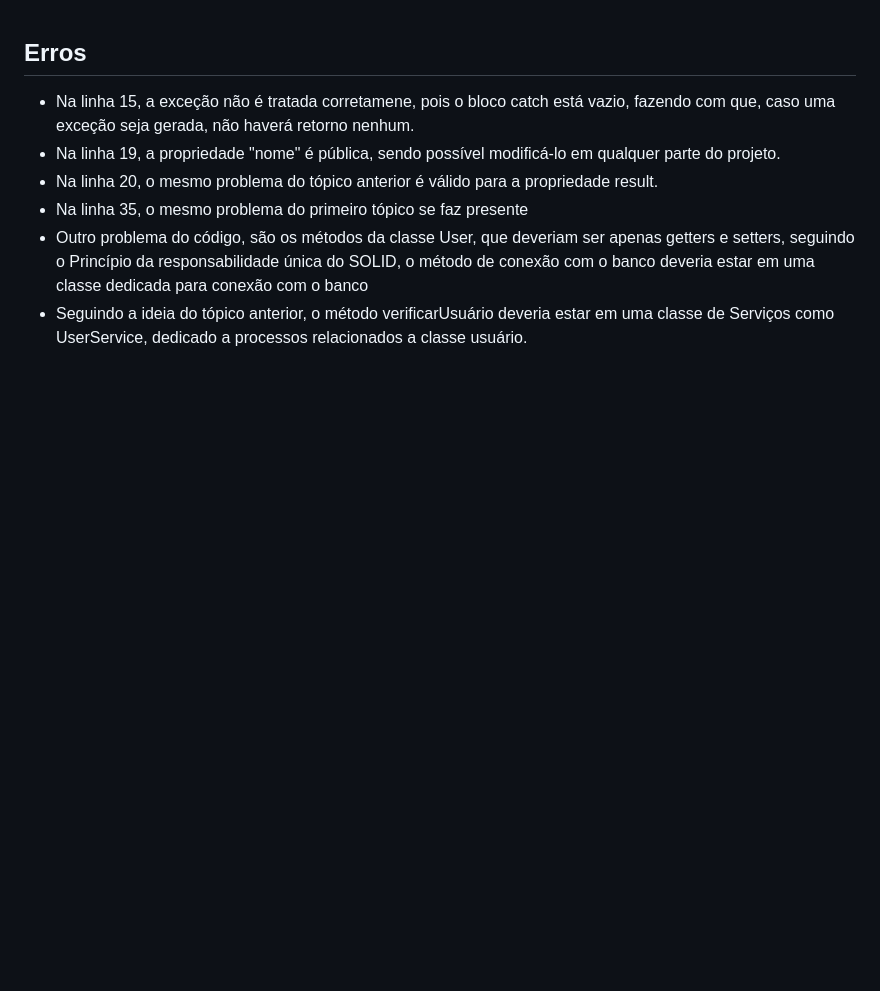
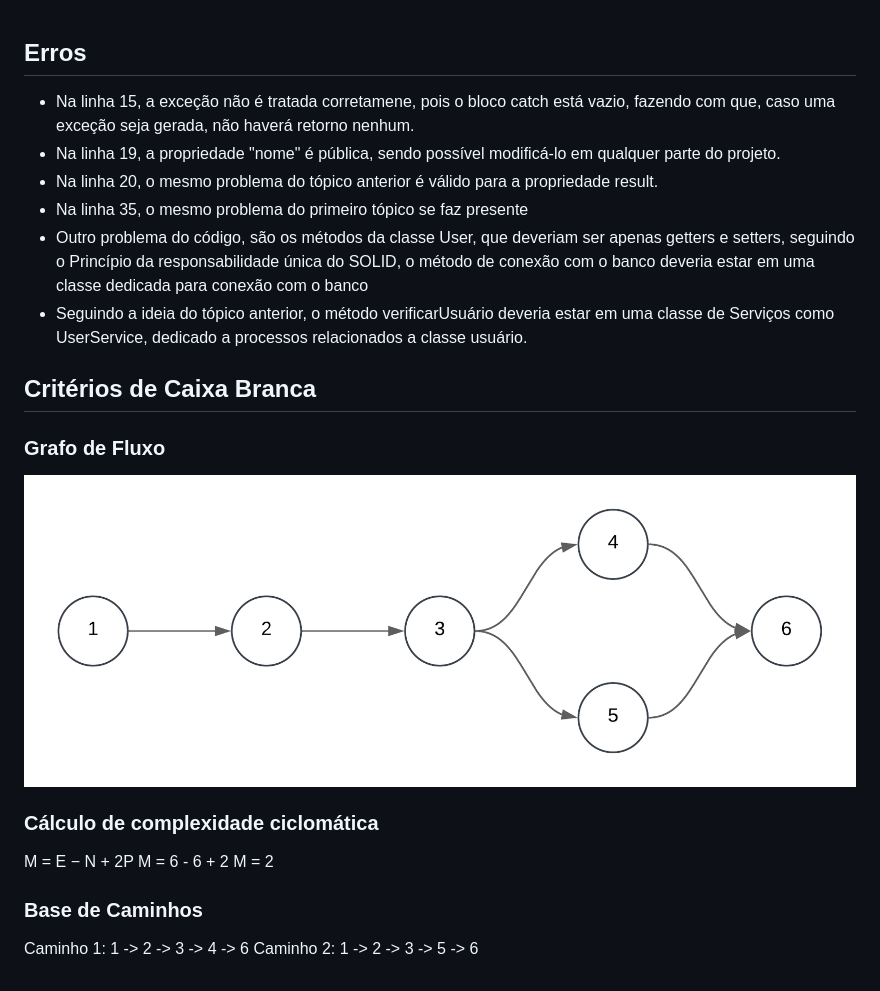
Before and after one commit to ciceroAugustoON/teste-caixa-branca, a Markdown page: readme.md, the part around the change. GitHub-like rendering; pictures changed too: imgs/cfg.png (added); blank space fills up the shorter version.

Commit message:
Etapa 3: Criterios de Caixa Branca

```diff
--- a/readme.md
+++ b/readme.md
@@ -5,3 +5,13 @@
 - Na linha 35, o mesmo problema do primeiro tópico se faz presente
 - Outro problema do código, são os métodos da classe User, que deveriam ser apenas getters e setters, seguindo o Princípio da responsabilidade única do SOLID, o método de conexão com o banco deveria estar em uma classe dedicada para conexão com o banco
 - Seguindo a ideia do tópico anterior, o método verificarUsuário deveria estar em uma classe de Serviços como UserService, dedicado a processos relacionados a classe usuário.
+## Critérios de Caixa Branca
+### Grafo de Fluxo
+![Control-flow graph](./imgs/cfg.png)
+### Cálculo de complexidade ciclomática
+M = E − N + 2P
+M = 6 - 6 + 2
+M = 2
+### Base de Caminhos
+Caminho 1: 1 -> 2 -> 3 -> 4 -> 6
+Caminho 2: 1 -> 2 -> 3 -> 5 -> 6
```
Also changed, not shown: 1 other file.
